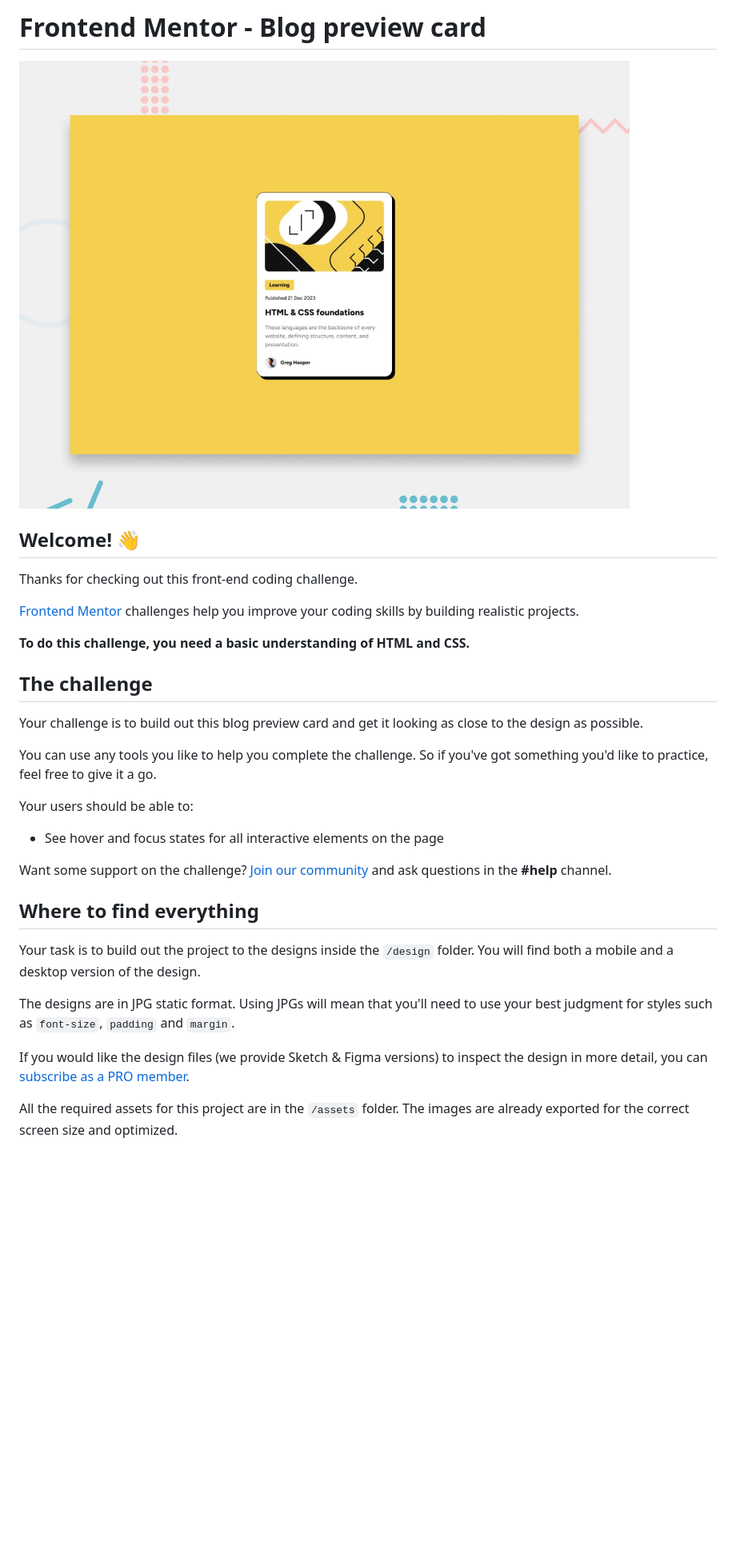
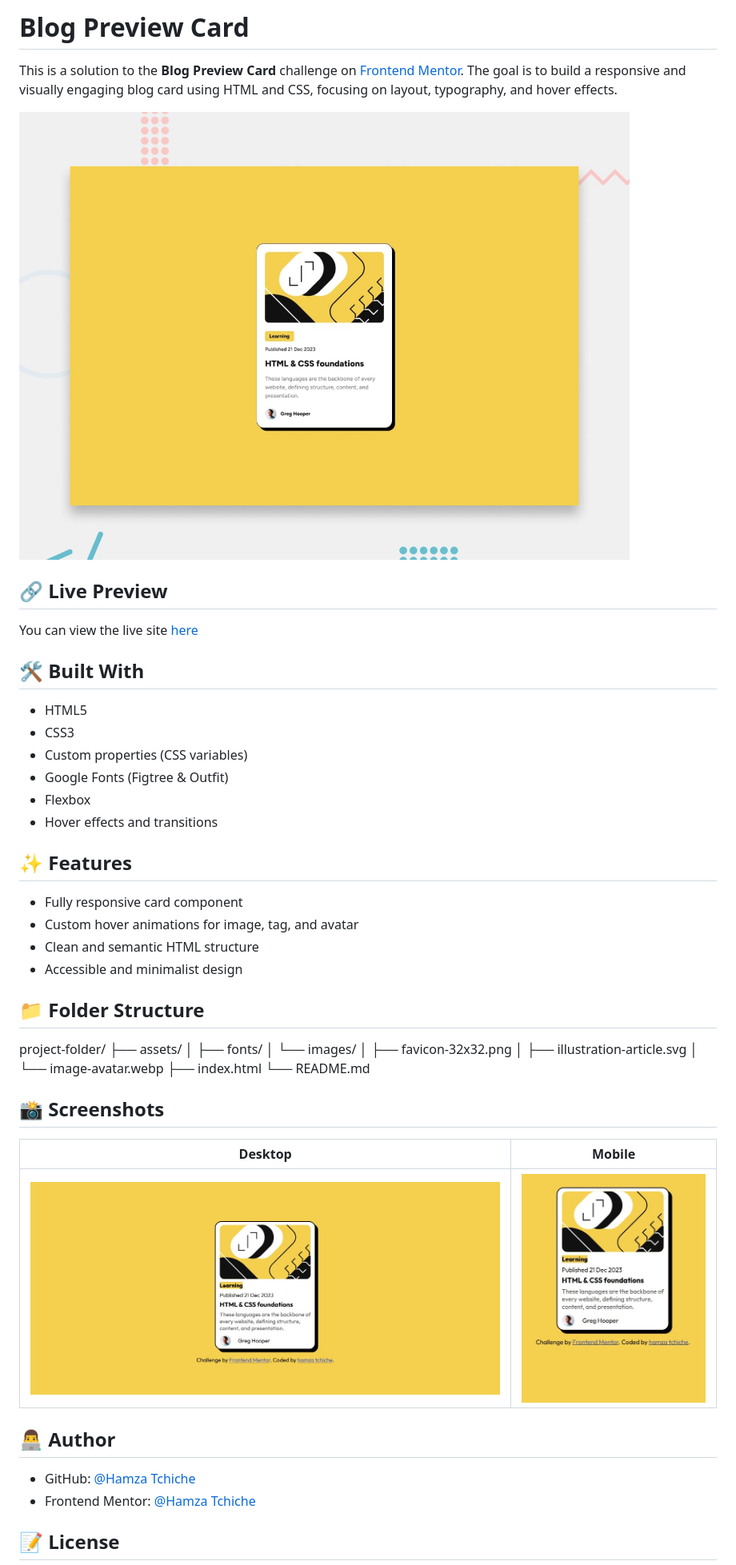
Before and after one commit to hamzatchiche/Blog-preview-card, a Markdown page: README.md, the part around the change printed below. Shown: that part at 80% size. GitHub-like rendering; pictures changed too: Desktop_view.jpg (added), mobile_view.jpg (added); blank space fills up the shorter version.

```diff
--- a/README.md
+++ b/README.md
@@ -1,34 +1,52 @@
-# Frontend Mentor - Blog preview card
+# Blog Preview Card
 
-![Design preview for the Blog preview card coding challenge](./preview.jpg)
+This is a solution to the **Blog Preview Card** challenge on [Frontend Mentor](https://www.frontendmentor.io). The goal is to build a responsive and visually engaging blog card using HTML and CSS, focusing on layout, typography, and hover effects.
 
-## Welcome! 👋
+![Preview](preview.jpg)
 
-Thanks for checking out this front-end coding challenge.
+## 🔗 Live Preview
 
-[Frontend Mentor](https://www.frontendmentor.io) challenges help you improve your coding skills by building realistic projects.
+You can view the live site [here](https://hamzatchiche.github.io/Blog-preview-card/index.html)
+## 🛠️ Built With
 
-**To do this challenge, you need a basic understanding of HTML and CSS.**
+- HTML5
+- CSS3
+- Custom properties (CSS variables)
+- Google Fonts (Figtree & Outfit)
+- Flexbox
+- Hover effects and transitions
 
-## The challenge
+## ✨ Features
 
-Your challenge is to build out this blog preview card and get it looking as close to the design as possible.
+- Fully responsive card component
+- Custom hover animations for image, tag, and avatar
+- Clean and semantic HTML structure
+- Accessible and minimalist design
 
-You can use any tools you like to help you complete the challenge. So if you've got something you'd like to practice, feel free to give it a go.
+## 📁 Folder Structure
 
-Your users should be able to:
+project-folder/
+├── assets/
+│ ├── fonts/
+│ └── images/
+│ ├── favicon-32x32.png
+│ ├── illustration-article.svg
+│ └── image-avatar.webp
+├── index.html
+└── README.md
 
-- See hover and focus states for all interactive elements on the page
 
-Want some support on the challenge? [Join our community](https://www.frontendmentor.io/community) and ask questions in the **#help** channel.
+## 📸 Screenshots
 
-## Where to find everything
+| Desktop                        | Mobile                         |
+|-------------------------------|--------------------------------|
+| ![Desktop View](Desktop_view.jpg) | ![Mobile View](mobile_view.jpg) |
 
-Your task is to build out the project to the designs inside the `/design` folder. You will find both a mobile and a desktop version of the design.
 
-The designs are in JPG static format. Using JPGs will mean that you'll need to use your best judgment for styles such as `font-size`, `padding` and `margin`.
+## 👨‍💻 Author
 
-If you would like the design files (we provide Sketch & Figma versions) to inspect the design in more detail, you can [subscribe as a PRO member](https://www.frontendmentor.io/pro).
+- GitHub: [@Hamza Tchiche](https://github.com/hamzatchiche)
+- Frontend Mentor: [@Hamza Tchiche](https://www.frontendmentor.io/profile/hamzatchiche)
 
-All the required assets for this project are in the `/assets` folder. The images are already exported for the correct screen size and optimized.
+## 📝 License
 
```
Also changed, not shown: other parts of README.md (+3 -57 lines), 1 other file.
